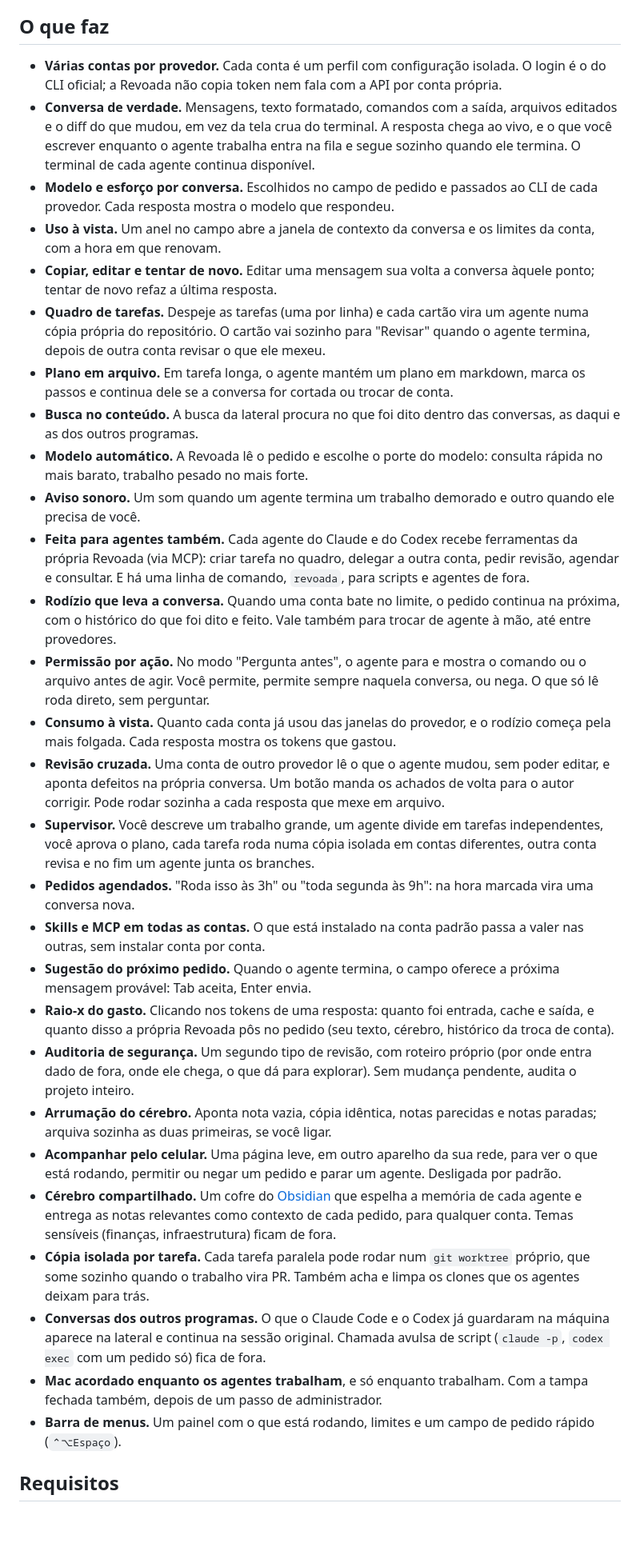
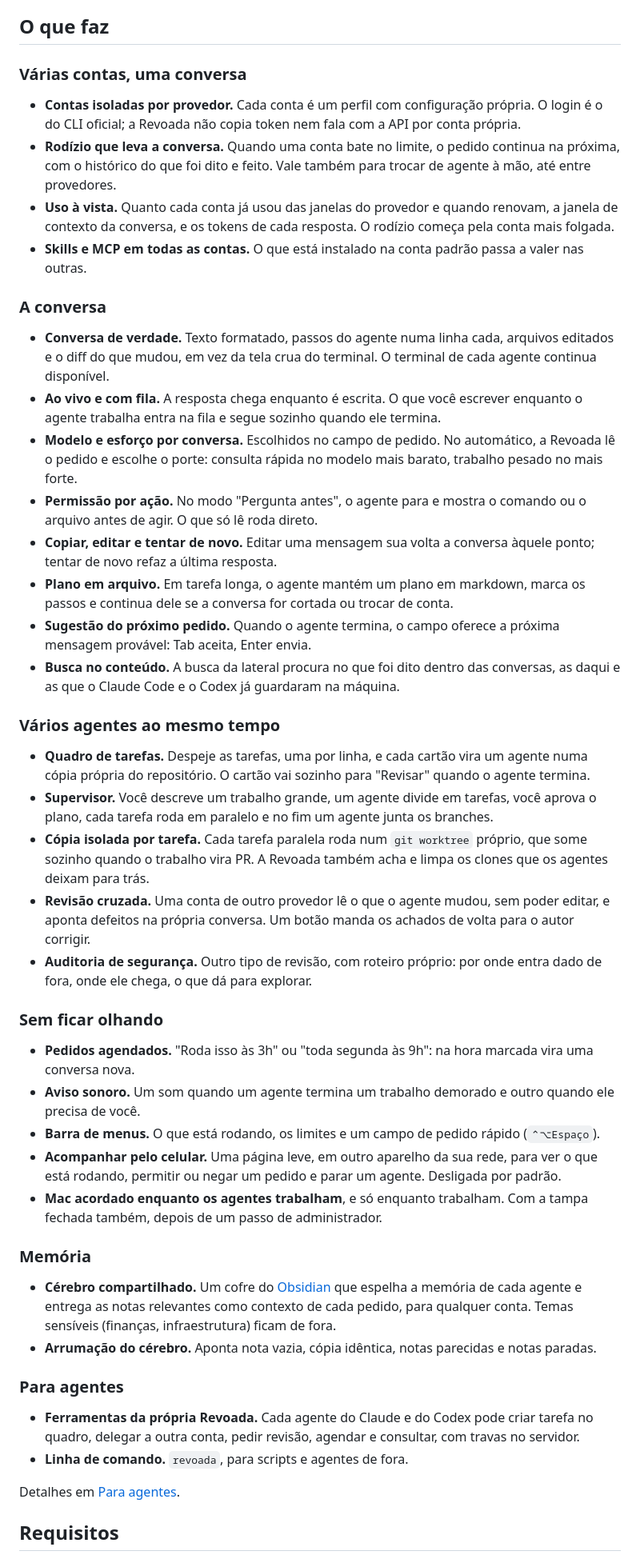
Before and after one commit to micaelmrsilva/revoada, a Markdown page: README.md, the part around one of its changes. Shown at 80% size. Rendered like a GitHub page; blank space fills up the shorter version.

```diff
--- a/README.md
+++ b/README.md
@@ -6,34 +6,51 @@ Um app para macOS que junta as suas contas de agentes de código (Claude Code, C
 
 ## O que faz
 
-- **Várias contas por provedor.** Cada conta é um perfil com configuração isolada. O login é o do CLI oficial; a Revoada não copia token nem fala com a API por conta própria.
-- **Conversa de verdade.** Mensagens, texto formatado, comandos com a saída, arquivos editados e o diff do que mudou, em vez da tela crua do terminal. A resposta chega ao vivo, e o que você escrever enquanto o agente trabalha entra na fila e segue sozinho quando ele termina. O terminal de cada agente continua disponível.
-- **Modelo e esforço por conversa.** Escolhidos no campo de pedido e passados ao CLI de cada provedor. Cada resposta mostra o modelo que respondeu.
-- **Uso à vista.** Um anel no campo abre a janela de contexto da conversa e os limites da conta, com a hora em que renovam.
+### Várias contas, uma conversa
+
+- **Contas isoladas por provedor.** Cada conta é um perfil com configuração própria. O login é o do CLI oficial; a Revoada não copia token nem fala com a API por conta própria.
+- **Rodízio que leva a conversa.** Quando uma conta bate no limite, o pedido continua na próxima, com o histórico do que foi dito e feito. Vale também para trocar de agente à mão, até entre provedores.
+- **Uso à vista.** Quanto cada conta já usou das janelas do provedor e quando renovam, a janela de contexto da conversa, e os tokens de cada resposta. O rodízio começa pela conta mais folgada.
+- **Skills e MCP em todas as contas.** O que está instalado na conta padrão passa a valer nas outras.
+
+### A conversa
+
+- **Conversa de verdade.** Texto formatado, passos do agente numa linha cada, arquivos editados e o diff do que mudou, em vez da tela crua do terminal. O terminal de cada agente continua disponível.
+- **Ao vivo e com fila.** A resposta chega enquanto é escrita. O que você escrever enquanto o agente trabalha entra na fila e segue sozinho quando ele termina.
+- **Modelo e esforço por conversa.** Escolhidos no campo de pedido. No automático, a Revoada lê o pedido e escolhe o porte: consulta rápida no modelo mais barato, trabalho pesado no mais forte.
+- **Permissão por ação.** No modo "Pergunta antes", o agente para e mostra o comando ou o arquivo antes de agir. O que só lê roda direto.
 - **Copiar, editar e tentar de novo.** Editar uma mensagem sua volta a conversa àquele ponto; tentar de novo refaz a última resposta.
-- **Quadro de tarefas.** Despeje as tarefas (uma por linha) e cada cartão vira um agente numa cópia própria do repositório. O cartão vai sozinho para "Revisar" quando o agente termina, depois de outra conta revisar o que ele mexeu.
 - **Plano em arquivo.** Em tarefa longa, o agente mantém um plano em markdown, marca os passos e continua dele se a conversa for cortada ou trocar de conta.
-- **Busca no conteúdo.** A busca da lateral procura no que foi dito dentro das conversas, as daqui e as dos outros programas.
-- **Modelo automático.** A Revoada lê o pedido e escolhe o porte do modelo: consulta rápida no mais barato, trabalho pesado no mais forte.
+- **Sugestão do próximo pedido.** Quando o agente termina, o campo oferece a próxima mensagem provável: Tab aceita, Enter envia.
+- **Busca no conteúdo.** A busca da lateral procura no que foi dito dentro das conversas, as daqui e as que o Claude Code e o Codex já guardaram na máquina.
+
+### Vários agentes ao mesmo tempo
+
+- **Quadro de tarefas.** Despeje as tarefas, uma por linha, e cada cartão vira um agente numa cópia própria do repositório. O cartão vai sozinho para "Revisar" quando o agente termina.
+- **Supervisor.** Você descreve um trabalho grande, um agente divide em tarefas, você aprova o plano, cada tarefa roda em paralelo e no fim um agente junta os branches.
+- **Cópia isolada por tarefa.** Cada tarefa paralela roda num `git worktree` próprio, que some sozinho quando o trabalho vira PR. A Revoada também acha e limpa os clones que os agentes deixam para trás.
+- **Revisão cruzada.** Uma conta de outro provedor lê o que o agente mudou, sem poder editar, e aponta defeitos na própria conversa. Um botão manda os achados de volta para o autor corrigir.
+- **Auditoria de segurança.** Outro tipo de revisão, com roteiro próprio: por onde entra dado de fora, onde ele chega, o que dá para explorar.
+
+### Sem ficar olhando
+
+- **Pedidos agendados.** "Roda isso às 3h" ou "toda segunda às 9h": na hora marcada vira uma conversa nova.
 - **Aviso sonoro.** Um som quando um agente termina um trabalho demorado e outro quando ele precisa de você.
-- **Feita para agentes também.** Cada agente do Claude e do Codex recebe ferramentas da própria Revoada (via MCP): criar tarefa no quadro, delegar a outra conta, pedir revisão, agendar e consultar. E há uma linha de comando, `revoada`, para scripts e agentes de fora.
-- **Rodízio que leva a conversa.** Quando uma conta bate no limite, o pedido continua na próxima, com o histórico do que foi dito e feito. Vale também para trocar de agente à mão, até entre provedores.
-- **Permissão por ação.** No modo "Pergunta antes", o agente para e mostra o comando ou o arquivo antes de agir. Você permite, permite sempre naquela conversa, ou nega. O que só lê roda direto, sem perguntar.
-- **Consumo à vista.** Quanto cada conta já usou das janelas do provedor, e o rodízio começa pela mais folgada. Cada resposta mostra os tokens que gastou.
-- **Revisão cruzada.** Uma conta de outro provedor lê o que o agente mudou, sem poder editar, e aponta defeitos na própria conversa. Um botão manda os achados de volta para o autor corrigir. Pode rodar sozinha a cada resposta que mexe em arquivo.
-- **Supervisor.** Você descreve um trabalho grande, um agente divide em tarefas independentes, você aprova o plano, cada tarefa roda numa cópia isolada em contas diferentes, outra conta revisa e no fim um agente junta os branches.
-- **Pedidos agendados.** "Roda isso às 3h" ou "toda segunda às 9h": na hora marcada vira uma conversa nova.
-- **Skills e MCP em todas as contas.** O que está instalado na conta padrão passa a valer nas outras, sem instalar conta por conta.
-- **Sugestão do próximo pedido.** Quando o agente termina, o campo oferece a próxima mensagem provável: Tab aceita, Enter envia.
-- **Raio-x do gasto.** Clicando nos tokens de uma resposta: quanto foi entrada, cache e saída, e quanto disso a própria Revoada pôs no pedido (seu texto, cérebro, histórico da troca de conta).
-- **Auditoria de segurança.** Um segundo tipo de revisão, com roteiro próprio (por onde entra dado de fora, onde ele chega, o que dá para explorar). Sem mudança pendente, audita o projeto inteiro.
-- **Arrumação do cérebro.** Aponta nota vazia, cópia idêntica, notas parecidas e notas paradas; arquiva sozinha as duas primeiras, se você ligar.
+- **Barra de menus.** O que está rodando, os limites e um campo de pedido rápido (`⌃⌥Espaço`).
 - **Acompanhar pelo celular.** Uma página leve, em outro aparelho da sua rede, para ver o que está rodando, permitir ou negar um pedido e parar um agente. Desligada por padrão.
+- **Mac acordado enquanto os agentes trabalham**, e só enquanto trabalham. Com a tampa fechada também, depois de um passo de administrador.
+
+### Memória
+
 - **Cérebro compartilhado.** Um cofre do [Obsidian](https://obsidian.md) que espelha a memória de cada agente e entrega as notas relevantes como contexto de cada pedido, para qualquer conta. Temas sensíveis (finanças, infraestrutura) ficam de fora.
-- **Cópia isolada por tarefa.** Cada tarefa paralela pode rodar num `git worktree` próprio, que some sozinho quando o trabalho vira PR. Também acha e limpa os clones que os agentes deixam para trás.
-- **Conversas dos outros programas.** O que o Claude Code e o Codex já guardaram na máquina aparece na lateral e continua na sessão original. Chamada avulsa de script (`claude -p`, `codex exec` com um pedido só) fica de fora.
-- **Mac acordado enquanto os agentes trabalham**, e só enquanto trabalham. Com a tampa fechada também, depois de um passo de administrador.
-- **Barra de menus.** Um painel com o que está rodando, limites e um campo de pedido rápido (`⌃⌥Espaço`).
+- **Arrumação do cérebro.** Aponta nota vazia, cópia idêntica, notas parecidas e notas paradas.
+
+### Para agentes
+
+- **Ferramentas da própria Revoada.** Cada agente do Claude e do Codex pode criar tarefa no quadro, delegar a outra conta, pedir revisão, agendar e consultar, com travas no servidor.
+- **Linha de comando.** `revoada`, para scripts e agentes de fora.
+
+Detalhes em [Para agentes](#para-agentes-1).
 
 ## Requisitos
 
```
Also changed, not shown: other parts of README.md (+151 -88 lines).
